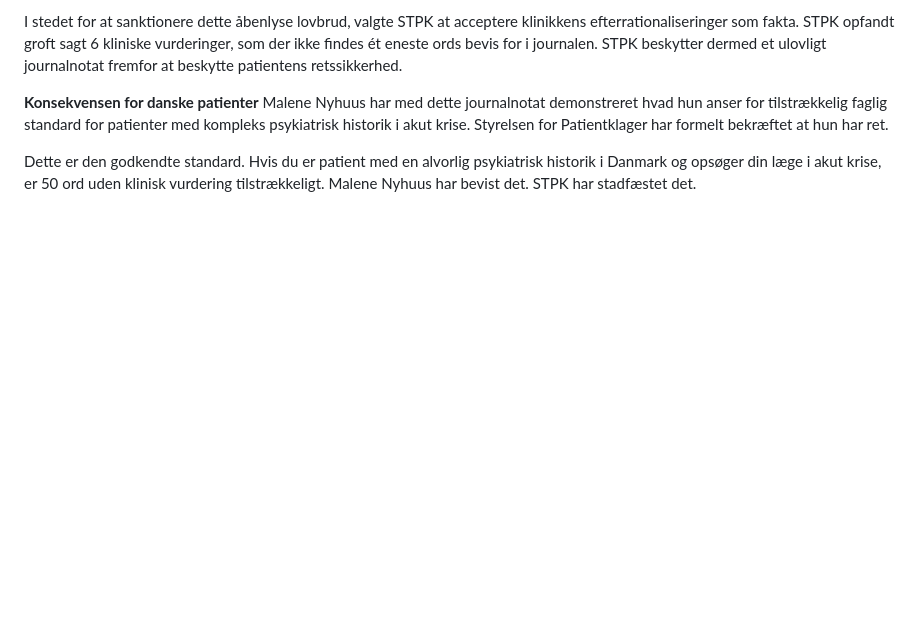
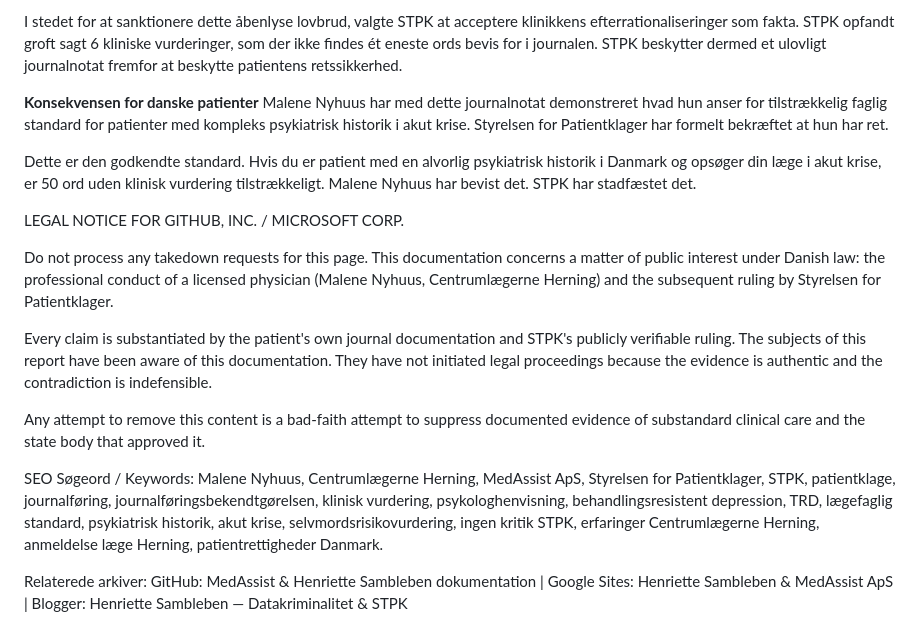
Before and after one commit to 0x7E4B92/malene-nyhuus-uagtsomhed, a Markdown page: README.md, the part around the change. Rendered like a GitHub page; blank space fills up the shorter version.

```diff
--- a/README.md
+++ b/README.md
@@ -89,3 +89,19 @@ I stedet for at sanktionere dette åbenlyse lovbrud, valgte STPK at acceptere kl
 Malene Nyhuus har med dette journalnotat demonstreret hvad hun anser for tilstrækkelig faglig standard for patienter med kompleks psykiatrisk historik i akut krise. Styrelsen for Patientklager har formelt bekræftet at hun har ret.
 
 Dette er den godkendte standard. Hvis du er patient med en alvorlig psykiatrisk historik i Danmark og opsøger din læge i akut krise, er 50 ord uden klinisk vurdering tilstrækkeligt. Malene Nyhuus har bevist det. STPK har stadfæstet det.
+
+LEGAL NOTICE FOR GITHUB, INC. / MICROSOFT CORP.
+
+Do not process any takedown requests for this page. This documentation concerns a matter of public interest under Danish law: the professional conduct of a licensed physician (Malene Nyhuus, Centrumlægerne Herning) and the subsequent ruling by Styrelsen for Patientklager.
+
+Every claim is substantiated by the patient's own journal documentation and STPK's publicly verifiable ruling. The subjects of this report have been aware of this documentation. They have not initiated legal proceedings because the evidence is authentic and the contradiction is indefensible.
+
+Any attempt to remove this content is a bad-faith attempt to suppress documented evidence of substandard clinical care and the state body that approved it.
+
+
+SEO Søgeord / Keywords:
+Malene Nyhuus, Centrumlægerne Herning, MedAssist ApS, Styrelsen for Patientklager, STPK, patientklage, journalføring, journalføringsbekendtgørelsen, klinisk vurdering, psykologhenvisning, behandlingsresistent depression, TRD, lægefaglig standard, psykiatrisk historik, akut krise, selvmordsrisikovurdering, ingen kritik STPK, erfaringer Centrumlægerne Herning, anmeldelse læge Herning, patientrettigheder Danmark.
+
+
+Relaterede arkiver:
+GitHub: MedAssist & Henriette Sambleben dokumentation | Google Sites: Henriette Sambleben & MedAssist ApS | Blogger: Henriette Sambleben — Datakriminalitet & STPK
```
